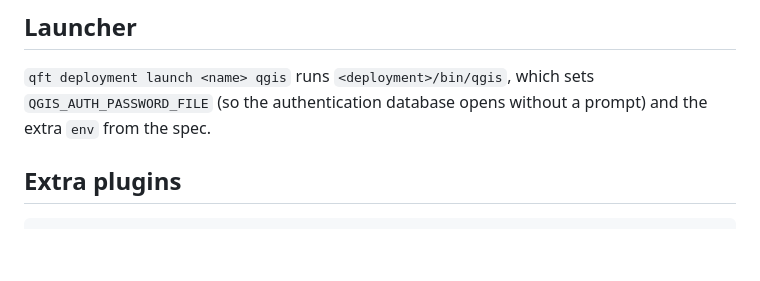
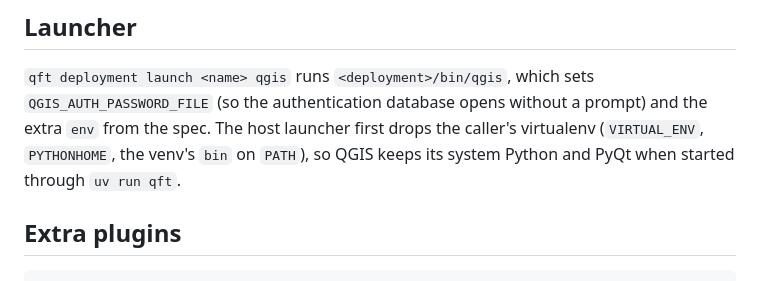
Before and after one commit to tristan0x/qfield-testbed, a Markdown page: docs/components/qgis.md, the part around the change. Rendered like a GitHub page; blank space fills up the shorter version.

Commit message:
docs: note that the launcher ignores the caller's virtualenv

```diff
--- a/docs/components/qgis.md
+++ b/docs/components/qgis.md
@@ -35,7 +35,9 @@ QT_QPA_PLATFORM=offscreen <deployment>/bin/qgis --nologo --code check.py < /dev/
 ## Launcher
 
 `qft deployment launch <name> qgis` runs `<deployment>/bin/qgis`, which sets `QGIS_AUTH_PASSWORD_FILE` (so the
-authentication database opens without a prompt) and the extra `env` from the spec.
+authentication database opens without a prompt) and the extra `env` from the spec. The host launcher first drops the
+caller's virtualenv (`VIRTUAL_ENV`, `PYTHONHOME`, the venv's `bin` on `PATH`), so QGIS keeps its system Python and
+PyQt when started through `uv run qft`.
 
 ## Extra plugins
 
```
